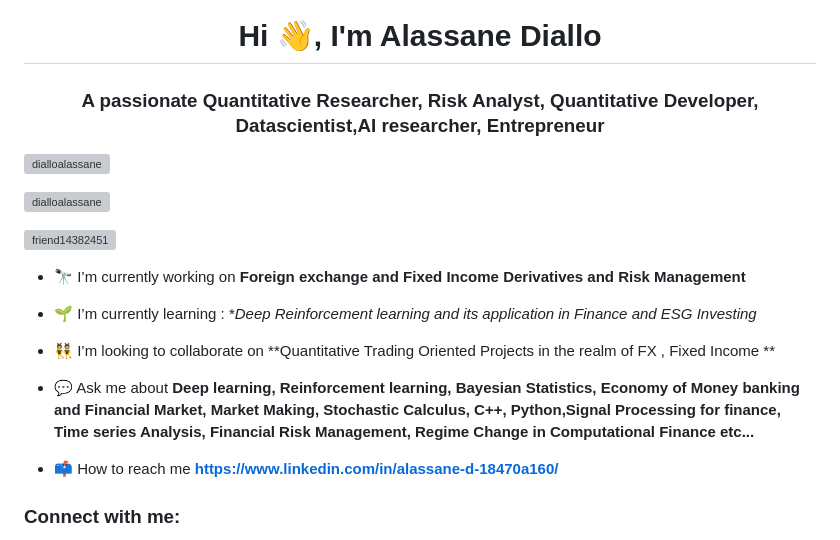
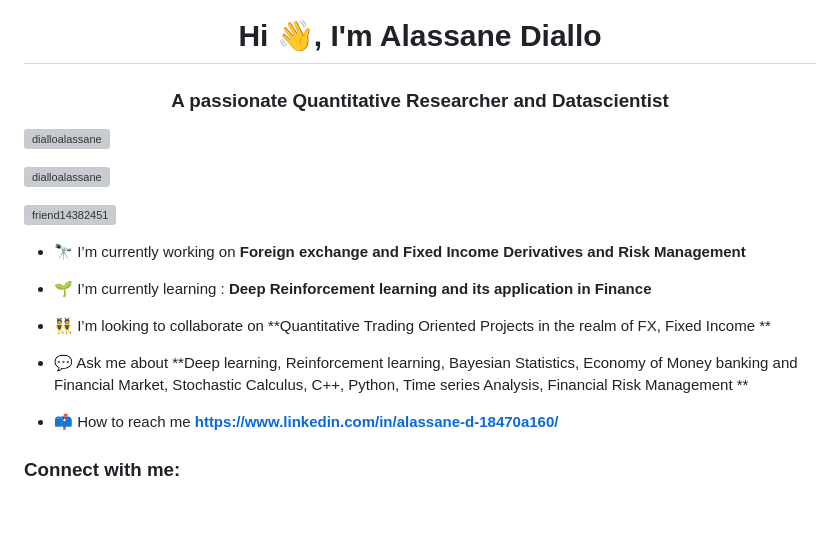
Before and after one commit to dialloalassane/dialloalassane.github.io, a Markdown page: README.md, the part around the change. Drawn GitHub-style; blank space fills up the shorter version; grey boxes are pictures that could not be loaded.

```diff
--- a/README.md
+++ b/README.md
@@ -1,6 +1,6 @@
 
 <h1 align="center">Hi 👋, I'm Alassane Diallo</h1>
-<h3 align="center">A passionate Quantitative Researcher, Risk Analyst, Quantitative Developer, Datascientist,AI researcher, Entrepreneur</h3>
+<h3 align="center">A passionate Quantitative Researcher and Datascientist </h3>
 
 <p align="left"> <img src="https://komarev.com/ghpvc/?username=dialloalassane&label=Profile%20views&color=0e75b6&style=flat" alt="dialloalassane" /> </p>
 
@@ -10,11 +10,11 @@
 
 - 🔭 I’m currently working on **Foreign exchange and Fixed Income Derivatives and Risk Management**
 
-- 🌱 I’m currently learning : **Deep Reinforcement learning and its application in Finance and ESG Investing*
+- 🌱 I’m currently learning : **Deep Reinforcement learning and its application in Finance**
 
-- 👯 I’m looking to collaborate on **Quantitative Trading Oriented Projects in the realm of FX ,  Fixed Income **
+- 👯 I’m looking to collaborate on **Quantitative Trading Oriented Projects in the realm of FX,  Fixed Income **
 
-- 💬 Ask me about **Deep learning, Reinforcement learning, Bayesian Statistics, Economy of Money banking and Financial Market, Market Making, Stochastic Calculus, C++, Python,Signal Processing for finance, Time series Analysis, Financial Risk Management, Regime Change in Computational Finance etc...**
+- 💬 Ask me about **Deep learning, Reinforcement learning, Bayesian Statistics, Economy of Money banking and Financial Market, Stochastic Calculus, C++, Python, Time series Analysis, Financial Risk Management **
 
 - 📫 How to reach me **https://www.linkedin.com/in/alassane-d-18470a160/**
 
```
